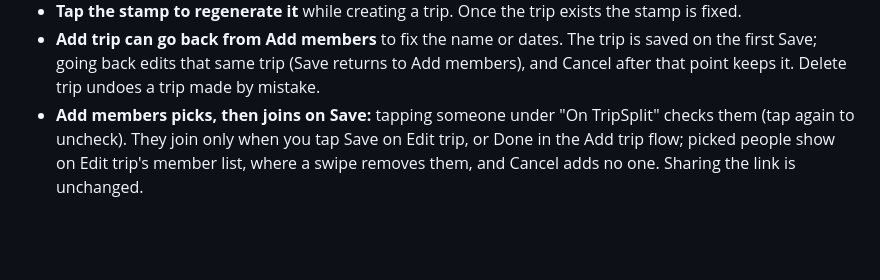
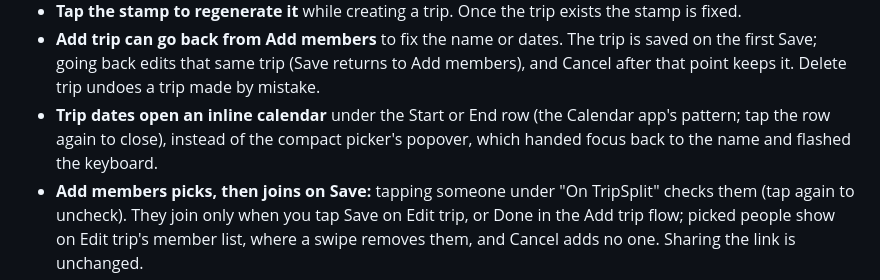
Before and after one commit to taytayrad/tripsplit-ios, a Markdown page: prd.md, the part around the change. Rendered like a GitHub page; blank space fills up the shorter version.

Commit message:
PRD: trip dates open an inline calendar
Co-Authored-By: Claude Opus 5.5 <noreply@anthropic.com>

```diff
--- a/prd.md
+++ b/prd.md
@@ -294,6 +294,7 @@ These came out of the Figma prototype (Flow page in the design system file) and
 - **Add trip shows its stamp before saving.** The stamp is generated when the form opens, so you see what the trip will look like.
 - **Tap the stamp to regenerate it** while creating a trip. Once the trip exists the stamp is fixed.
 - **Add trip can go back from Add members** to fix the name or dates. The trip is saved on the first Save; going back edits that same trip (Save returns to Add members), and Cancel after that point keeps it. Delete trip undoes a trip made by mistake.
+- **Trip dates open an inline calendar** under the Start or End row (the Calendar app's pattern; tap the row again to close), instead of the compact picker's popover, which handed focus back to the name and flashed the keyboard.
 - **Add members picks, then joins on Save:** tapping someone under "On TripSplit" checks them (tap again to uncheck). They join only when you tap Save on Edit trip, or Done in the Add trip flow; picked people show on Edit trip's member list, where a swipe removes them, and Cancel adds no one. Sharing the link is unchanged.
 - **The + button** adds an expense, or starts a trip when you have none (the Figma header). Another trip starts from an "Add trip" button under the trip cards on Trips.
 
```
